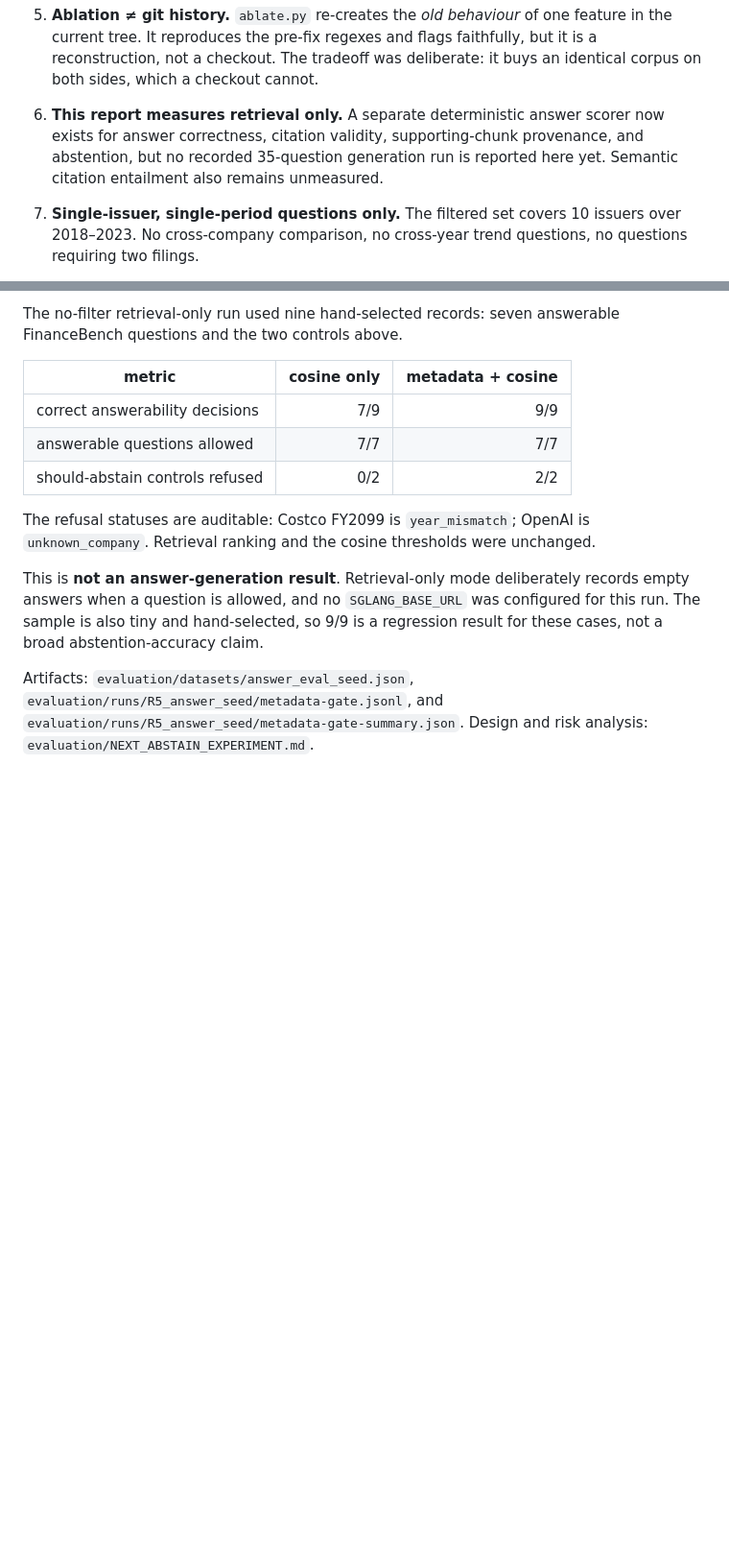
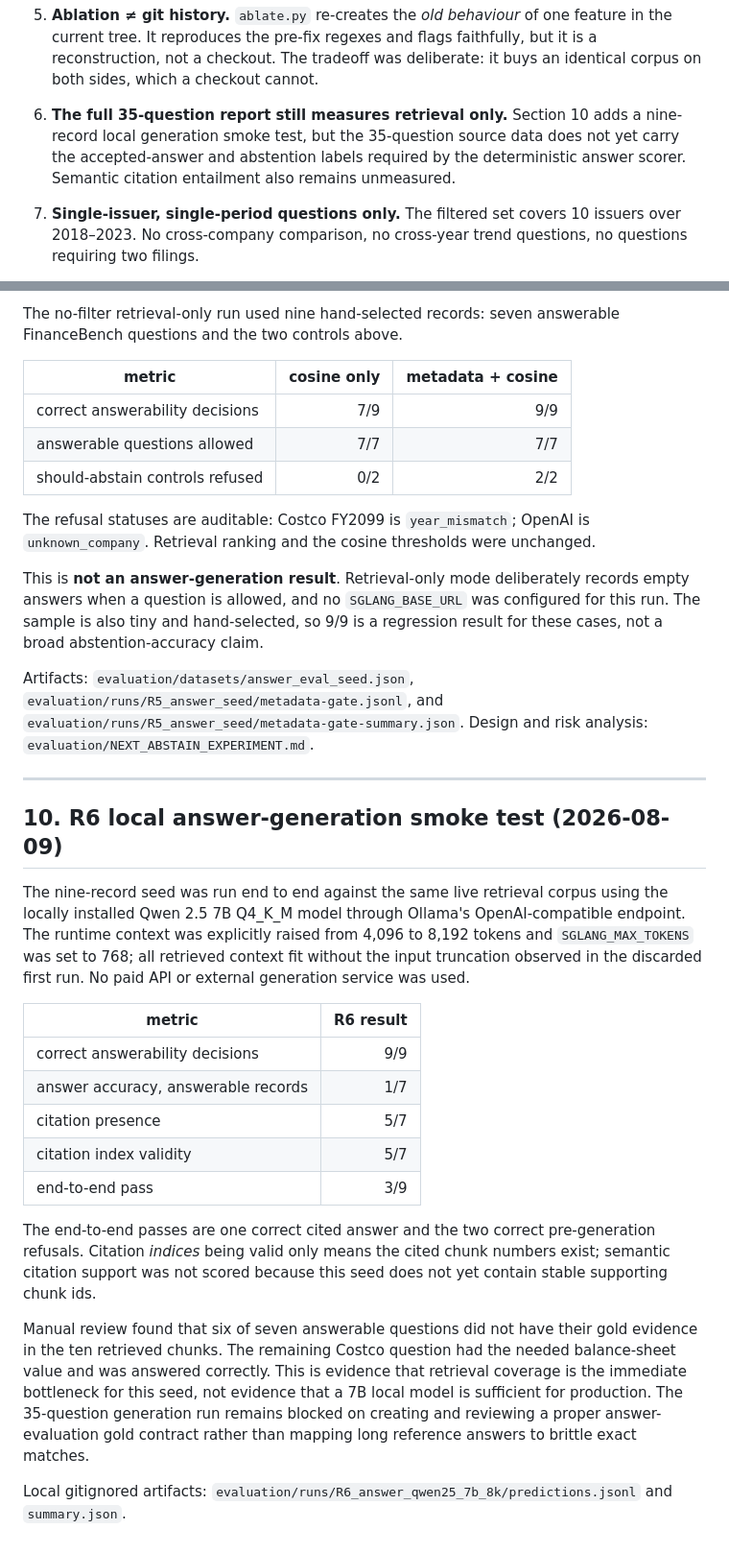
Before and after one commit to cassieliang6709/corpcheck, a Markdown page: evaluation/RESULTS.md, 2 parts joined by grey strips. Shown at 96% size. GitHub-like rendering; blank space fills up the shorter version.

```diff
--- a/evaluation/RESULTS.md
+++ b/evaluation/RESULTS.md
@@ -351,10 +351,11 @@ absolute pair, never "2× / 5× better".
    deliberate: it buys an identical corpus on both sides, which a checkout
    cannot.
 
-6. **This report measures retrieval only.** A separate deterministic answer
-   scorer now exists for answer correctness, citation validity, supporting-chunk
-   provenance, and abstention, but no recorded 35-question generation run is
-   reported here yet. Semantic citation entailment also remains unmeasured.
+6. **The full 35-question report still measures retrieval only.** Section 10
+   adds a nine-record local generation smoke test, but the 35-question source
+   data does not yet carry the accepted-answer and abstention labels required by
+   the deterministic answer scorer. Semantic citation entailment also remains
+   unmeasured.
 
 7. **Single-issuer, single-period questions only.** The filtered set covers 10
    issuers over 2018–2023. No cross-company comparison, no cross-year trend
@@ -424,3 +425,38 @@ Artifacts: `evaluation/datasets/answer_eval_seed.json`,
 `evaluation/runs/R5_answer_seed/metadata-gate.jsonl`, and
 `evaluation/runs/R5_answer_seed/metadata-gate-summary.json`. Design and risk
 analysis: `evaluation/NEXT_ABSTAIN_EXPERIMENT.md`.
+
+---
+
+## 10. R6 local answer-generation smoke test (2026-08-09)
+
+The nine-record seed was run end to end against the same live retrieval corpus
+using the locally installed Qwen 2.5 7B Q4_K_M model through Ollama's
+OpenAI-compatible endpoint. The runtime context was explicitly raised from
+4,096 to 8,192 tokens and `SGLANG_MAX_TOKENS` was set to 768; all retrieved
+context fit without the input truncation observed in the discarded first run.
+No paid API or external generation service was used.
+
+| metric | R6 result |
+| --- | ---: |
+| correct answerability decisions | 9/9 |
+| answer accuracy, answerable records | 1/7 |
+| citation presence | 5/7 |
+| citation index validity | 5/7 |
+| end-to-end pass | 3/9 |
+
+The end-to-end passes are one correct cited answer and the two correct
+pre-generation refusals. Citation *indices* being valid only means the cited
+chunk numbers exist; semantic citation support was not scored because this seed
+does not yet contain stable supporting chunk ids.
+
+Manual review found that six of seven answerable questions did not have their
+gold evidence in the ten retrieved chunks. The remaining Costco question had
+the needed balance-sheet value and was answered correctly. This is evidence
+that retrieval coverage is the immediate bottleneck for this seed, not evidence
+that a 7B local model is sufficient for production. The 35-question generation
+run remains blocked on creating and reviewing a proper answer-evaluation gold
+contract rather than mapping long reference answers to brittle exact matches.
+
+Local gitignored artifacts:
+`evaluation/runs/R6_answer_qwen25_7b_8k/predictions.jsonl` and `summary.json`.
```
Also changed, not shown: README.md (+10 -2 lines).
